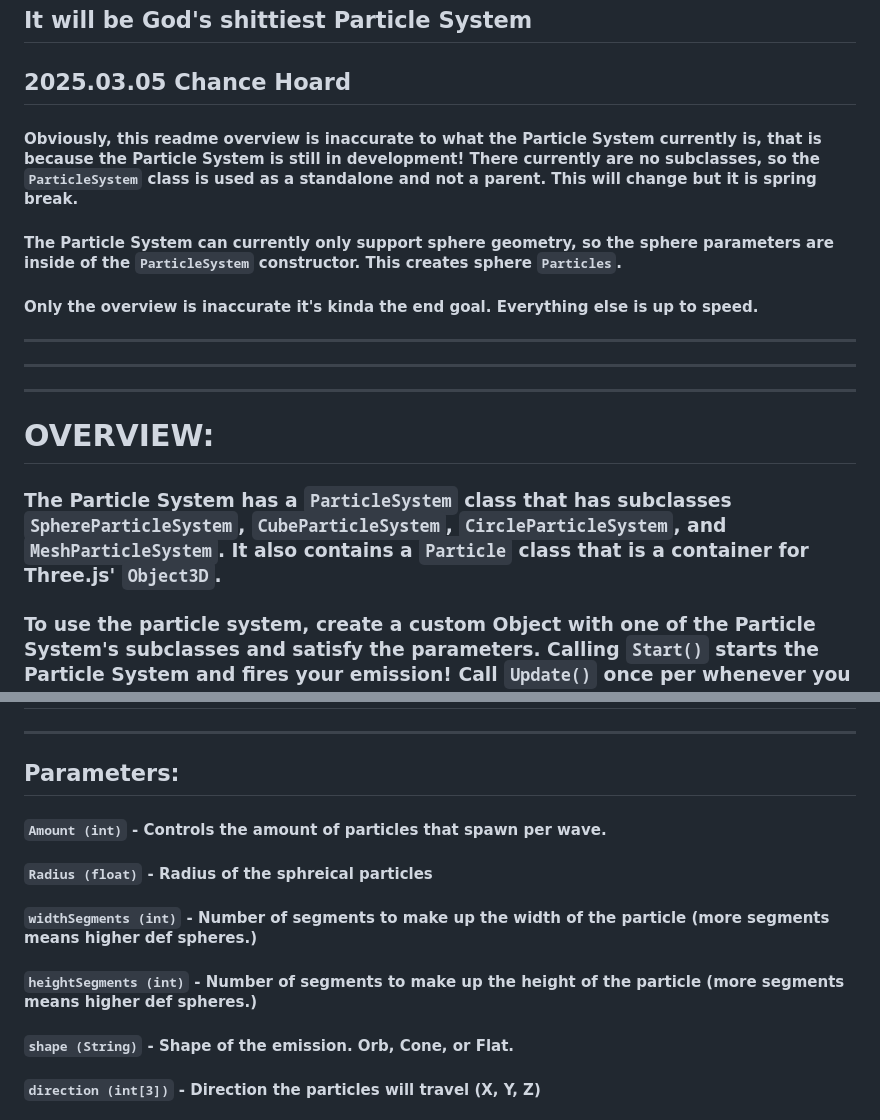
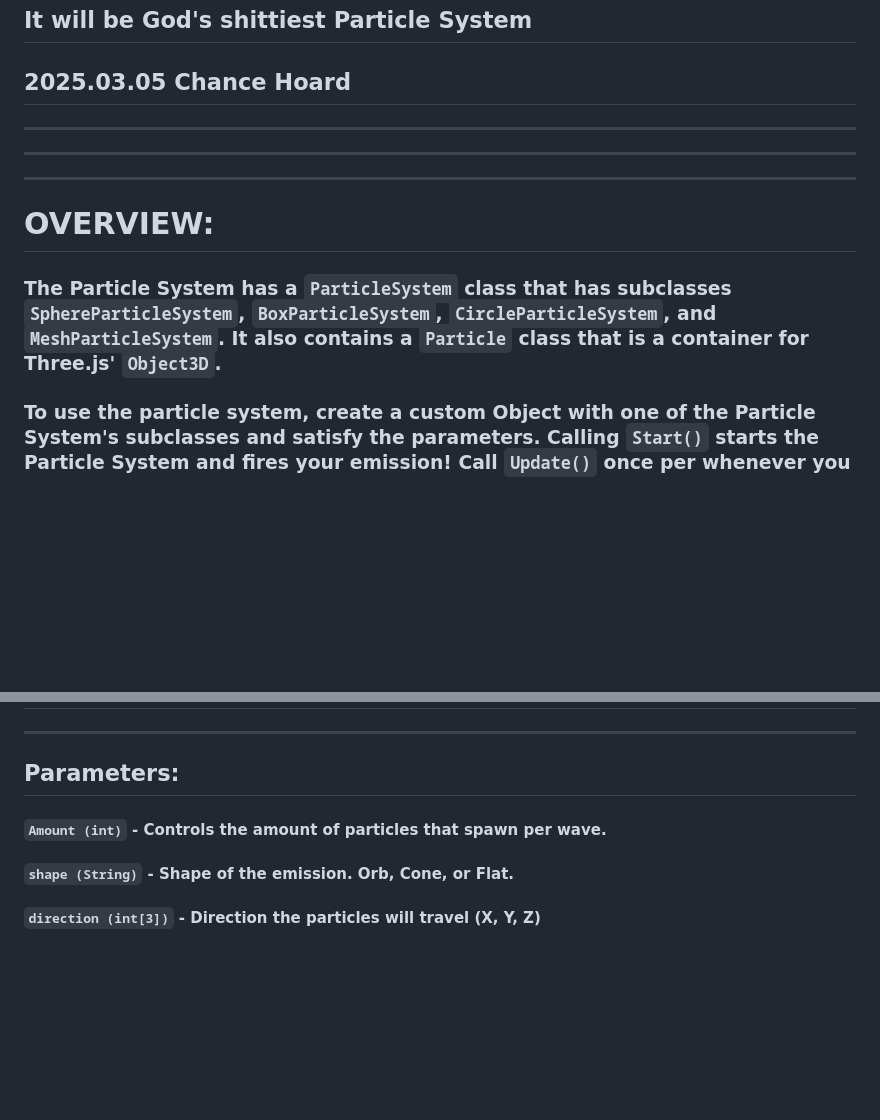
Before and after one commit to chance54/ThreeJS_Particle_System, a Markdown page: README.md, 2 parts joined by grey strips. Drawn GitHub-style; blank space fills up the shorter version.

```diff
--- a/README.md
+++ b/README.md
@@ -3,14 +3,11 @@
 ## It will be God's shittiest Particle System
 ## 2025.03.05 Chance Hoard
 
-#### Obviously, this readme overview is inaccurate to what the Particle System currently is, that is because the Particle System is still in development! There currently are no subclasses, so the `ParticleSystem` class is used as a standalone and not a parent. This will change but it is spring break.
-#### The Particle System can currently only support sphere geometry, so the sphere parameters are inside of the `ParticleSystem` constructor. This creates sphere `Particles`.
-#### Only the overview is inaccurate it's kinda the end goal. Everything else is up to speed.
 ---
 ---
 ---
 # OVERVIEW:
-### The Particle System has a `ParticleSystem` class that has subclasses `SphereParticleSystem`, `CubeParticleSystem`, `CircleParticleSystem`, and `MeshParticleSystem`. It also contains a `Particle` class that is a container for Three.js' `Object3D`.
+### The Particle System has a `ParticleSystem` class that has subclasses `SphereParticleSystem`, `BoxParticleSystem`, `CircleParticleSystem`, and `MeshParticleSystem`. It also contains a `Particle` class that is a container for Three.js' `Object3D`.
 ### To use the particle system, create a custom Object with one of the Particle System's subclasses and satisfy the parameters. Calling `Start()` starts the Particle System and fires your emission! Call `Update()` once per whenever you wish to animate the particle system, it's like a tick.
 ---
 ---
@@ -27,9 +24,6 @@
 ---
 ## Parameters:
 #### `Amount (int)` - Controls the amount of particles that spawn per wave.
-#### `Radius (float)` - Radius of the sphreical particles
-#### `widthSegments (int)` - Number of segments to make up the width of the particle (more segments means higher def spheres.)
-#### `heightSegments (int)` - Number of segments to make up the height of the particle (more segments means higher def spheres.)
 #### `shape (String)` - Shape of the emission. Orb, Cone, or Flat.
 #### `direction (int[3])` - Direction the particles will travel (X, Y, Z)
 #### `force (float)` - Force on the particles in the system.
```
Also changed, not shown: other parts of README.md (+69 -1 lines).
